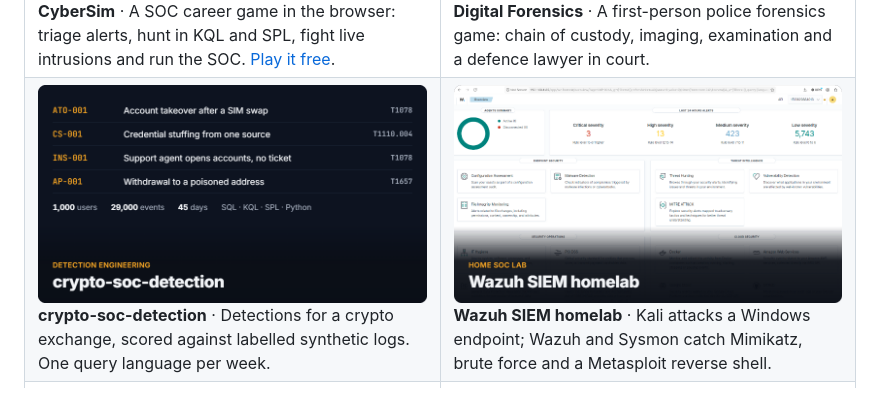
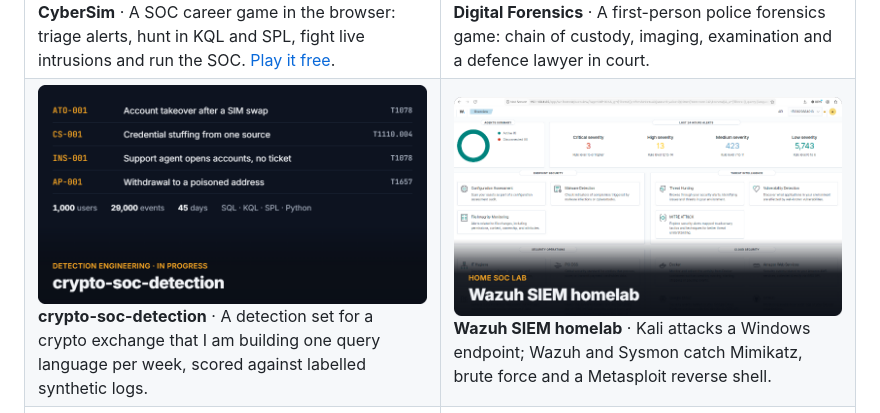
Before and after one commit to STongeren/STongeren, a Markdown page: README.md, the part around the change. GitHub-like rendering; pictures changed too: assets/detect.png.

Commit message:
crypto-soc-detection card: mark as in progress

```diff
--- a/README.md
+++ b/README.md
@@ -20,7 +20,7 @@ Associate degree Cyber Security at the Hogeschool van Amsterdam (2025-2027), wit
 <tr>
 <td width="50%" valign="top">
 <a href="https://github.com/STongeren/crypto-soc-detection"><img src="assets/detect.png" alt="crypto-soc-detection" width="100%"></a>
-<b>crypto-soc-detection</b> · Detections for a crypto exchange, scored against labelled synthetic logs. One query language per week.
+<b>crypto-soc-detection</b> · A detection set for a crypto exchange that I am building one query language per week, scored against labelled synthetic logs.
 </td>
 <td width="50%" valign="top">
 <a href="https://github.com/STongeren/wazuh-siem-homelab"><img src="assets/wazuh.png" alt="Wazuh SIEM homelab" width="100%"></a>
```
